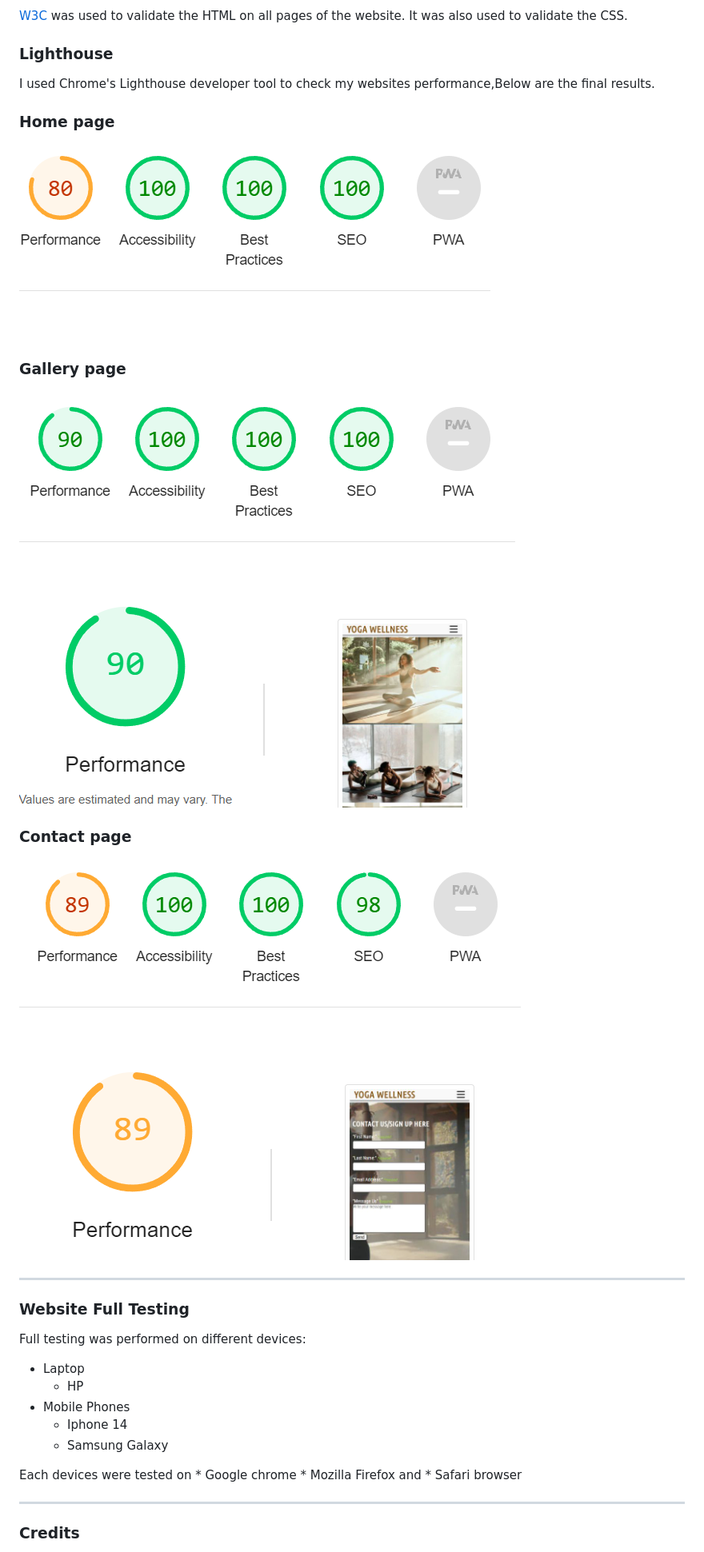
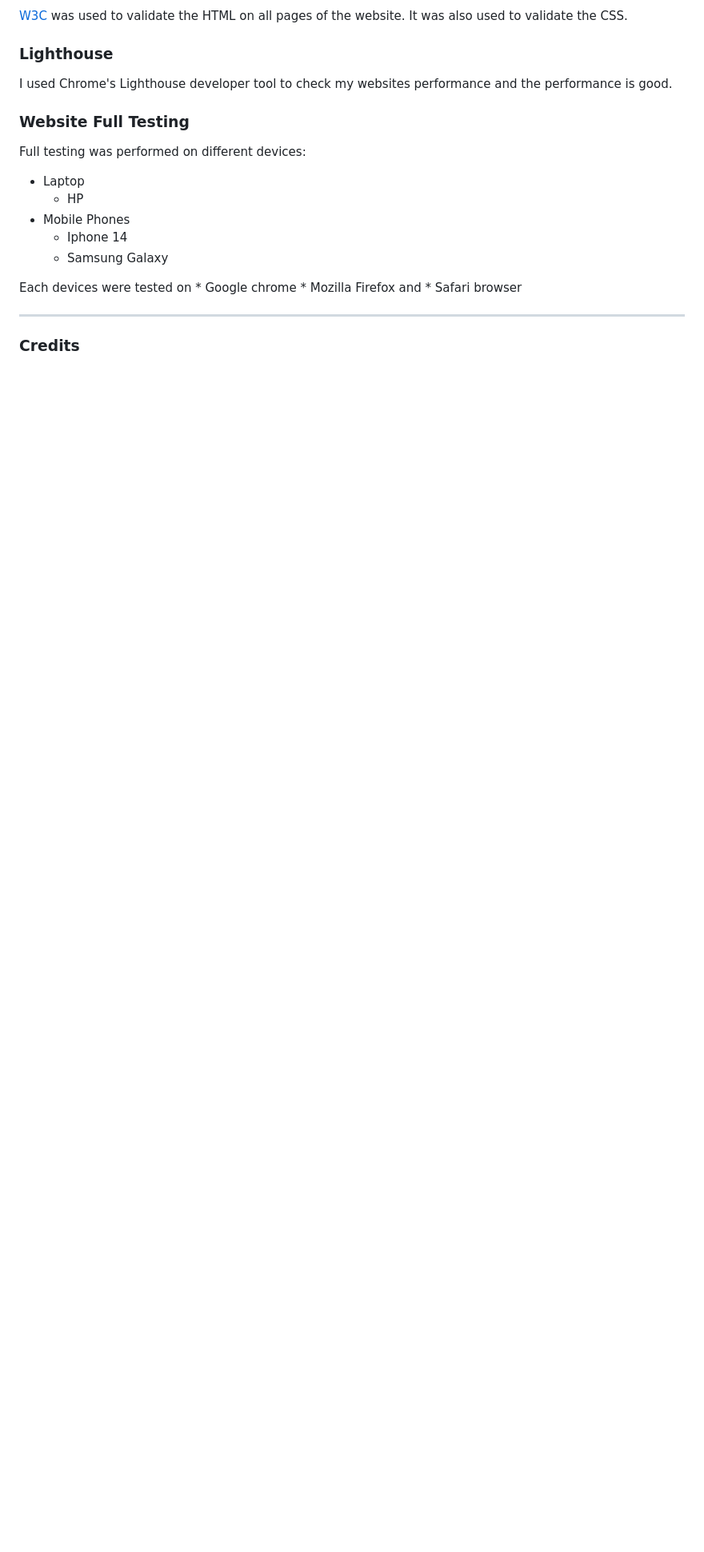
Before and after one commit to Taiwoogbonyomi/yoga-wellness, a Markdown page: README.md, the part around the change. Shown at 80% size. Rendered like a GitHub page; blank space fills up the shorter version.

Commit message:
Remove lighthouse performance images

```diff
--- a/README.md
+++ b/README.md
@@ -121,23 +121,9 @@ To fork the repository:
 
 ### Lighthouse
 
-I used Chrome's Lighthouse developer tool to check my websites performance,Below are the final results.
-
-### Home page
+I used Chrome's Lighthouse developer tool to check my websites performance and the performance is good.
 
 
-![alt text](assets/images/home.png)
-
-### Gallery page
-
-![alt text](assets/images/gallery.png)
-
-### Contact page
-
-
-![alt text](assets/images/contact.png)
-
----
 ### Website Full Testing
 
 Full testing was performed on different devices:
```
